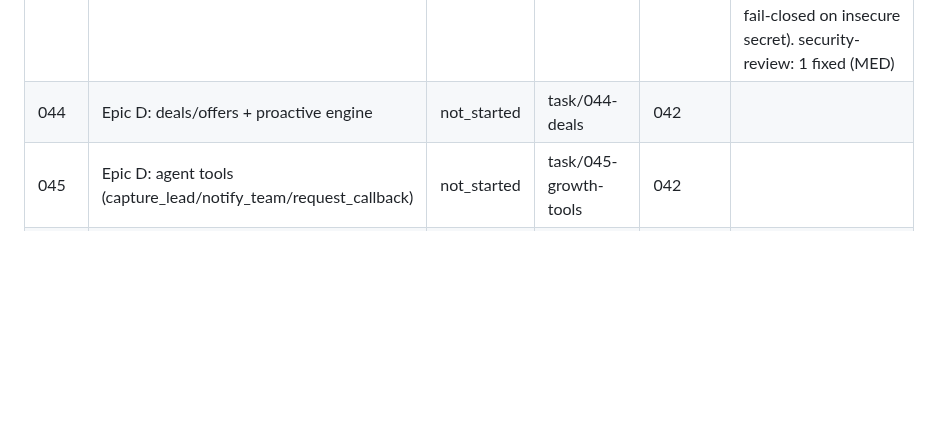
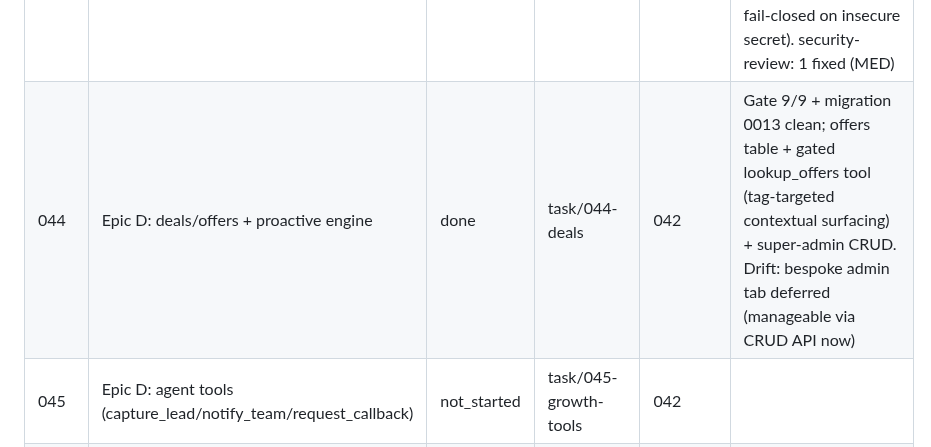
Before and after one commit to nigusdawit/orbitse, a Markdown page: tasks/README.md, the part around the change. GitHub-like rendering; blank space fills up the shorter version.

Commit message:
docs: mark task 044 (offers engine) done
Co-Authored-By: Claude Opus 4.7 <noreply@anthropic.com>

```diff
--- a/tasks/README.md
+++ b/tasks/README.md
@@ -75,7 +75,7 @@ expand on first touch to avoid premature detail that drifts). See root `PLAN.md`
 | 041 | Epic C: prompt caching + page-gen speed | done | task/041-prompt-cache | 040 | Gate 14/14 (7 prompt-cache + routing regression); Anthropic cache_control on system prompt at _stream_round_claude (covers admin+visitor+page-gen); default-off plain-string shape, master-switch-inert; OpenAI auto-caches |
 | 042 | Epic D: visitor profile/CRM + needs capture | done | (on main) | 034 | Gate 13/13 + migration chain (0012) clean + 23 prior AI tests green; security-review: 2 fixed (bounded profiler concurrency, redact stored PII). Landed on main directly (commits e187ae4, 04b6ce7) |
 | 043 | Epic D: newsletter subscribe + self-service portal | done | task/043-newsletter | 042 | Gate 13/13 + migration chain clean; subscribe_newsletter tool (gated, consent-safe, no silent re-opt-in) + public /preferences portal (scoped HMAC token, fail-closed on insecure secret). security-review: 1 fixed (MED) |
-| 044 | Epic D: deals/offers + proactive engine | not_started | task/044-deals | 042 | |
+| 044 | Epic D: deals/offers + proactive engine | done | task/044-deals | 042 | Gate 9/9 + migration 0013 clean; offers table + gated lookup_offers tool (tag-targeted contextual surfacing) + super-admin CRUD. Drift: bespoke admin tab deferred (manageable via CRUD API now) |
 | 045 | Epic D: agent tools (capture_lead/notify_team/request_callback) | not_started | task/045-growth-tools | 042 | |
 | 046 | Epic E: visitor multi-agent intent router | not_started | task/046-visitor-personas | 045 | |
 | 047 | Epic F: book_meeting via Calendar MCP | not_started | task/047-meetings | 045 | |
```
